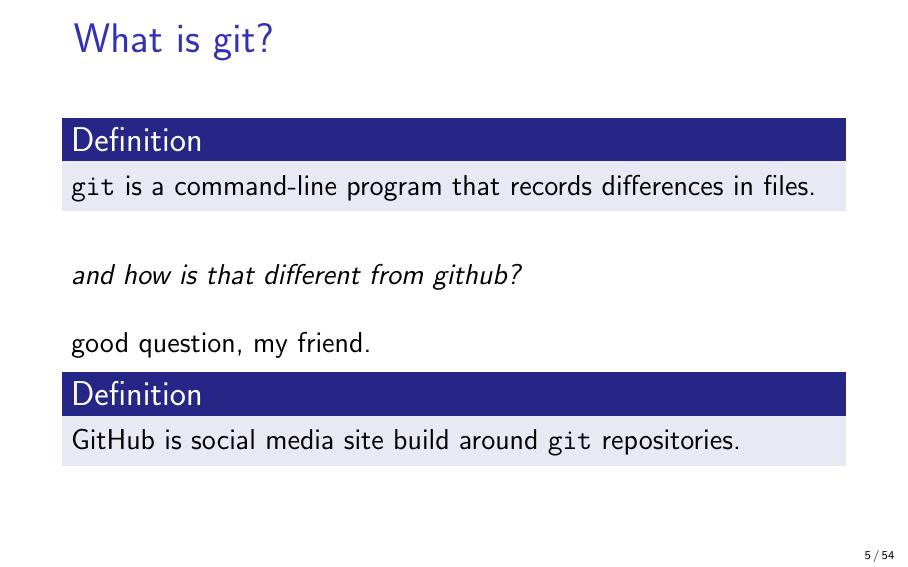
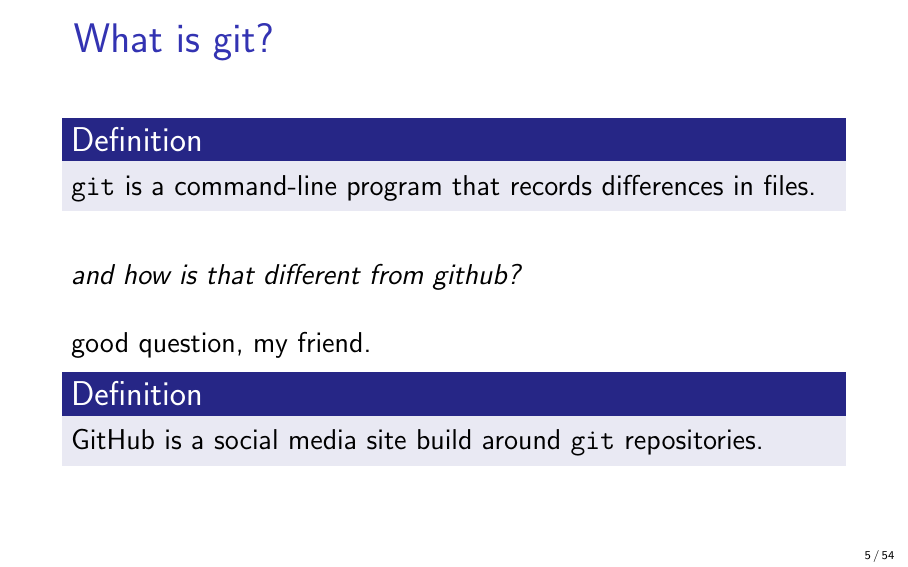
Before and after one commit to ofloveandhate/git_training, LaTeX slides (git_training.tex): page 5 of 54. Compiled offline with pdfLaTeX.

Commit message:
Fix small typo in GitHub description.
Fix small typo in GitHub description.

```diff
--- a/git_training.tex
+++ b/git_training.tex
@@ -200,7 +200,7 @@
 \vspace{\baselineskip}
 	good question, my friend.
 	\begin{definition}
-	GitHub is social media site build around {\tt git} repositories.
+	GitHub is a social media site build around {\tt git} repositories.
 	\end{definition}
 }
 
```
